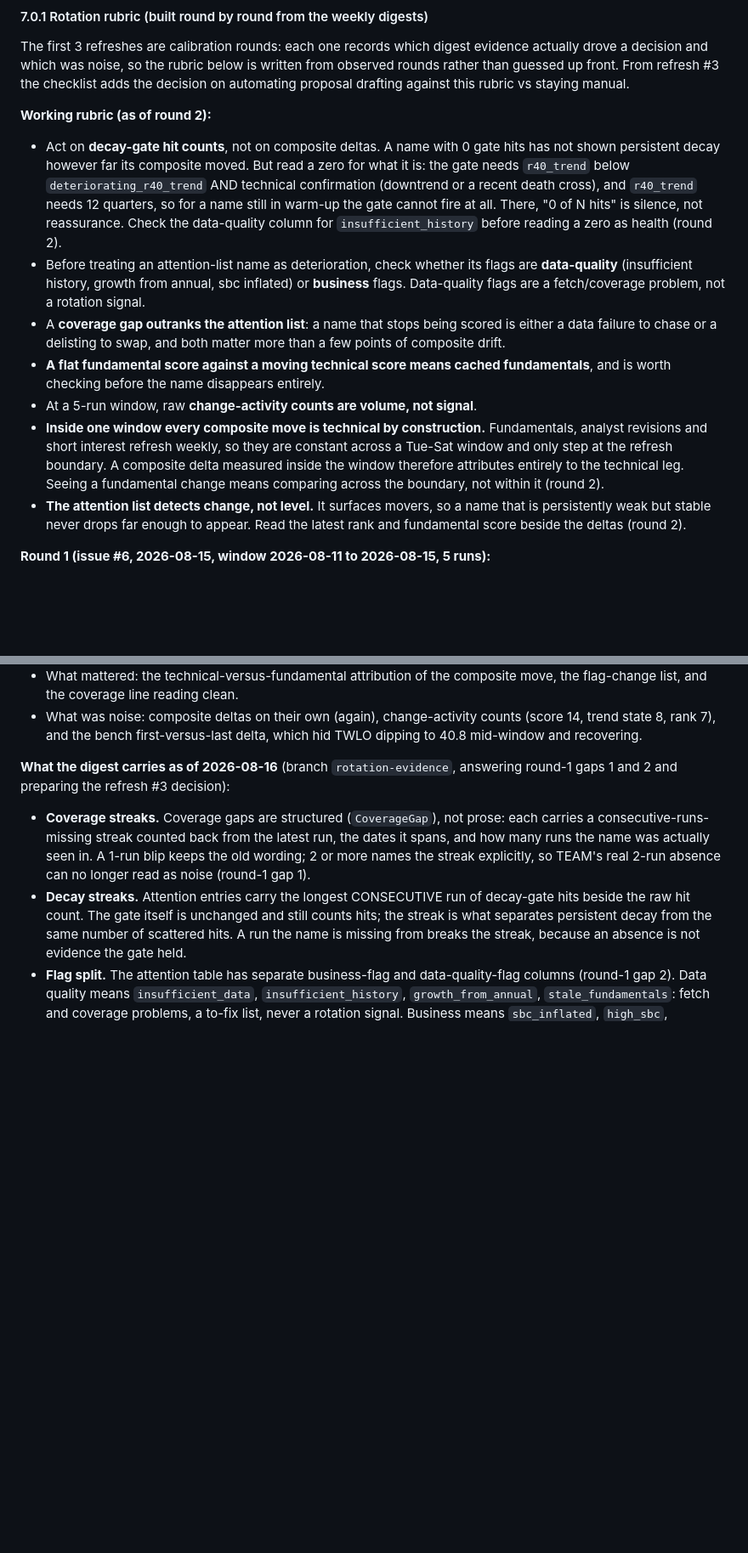
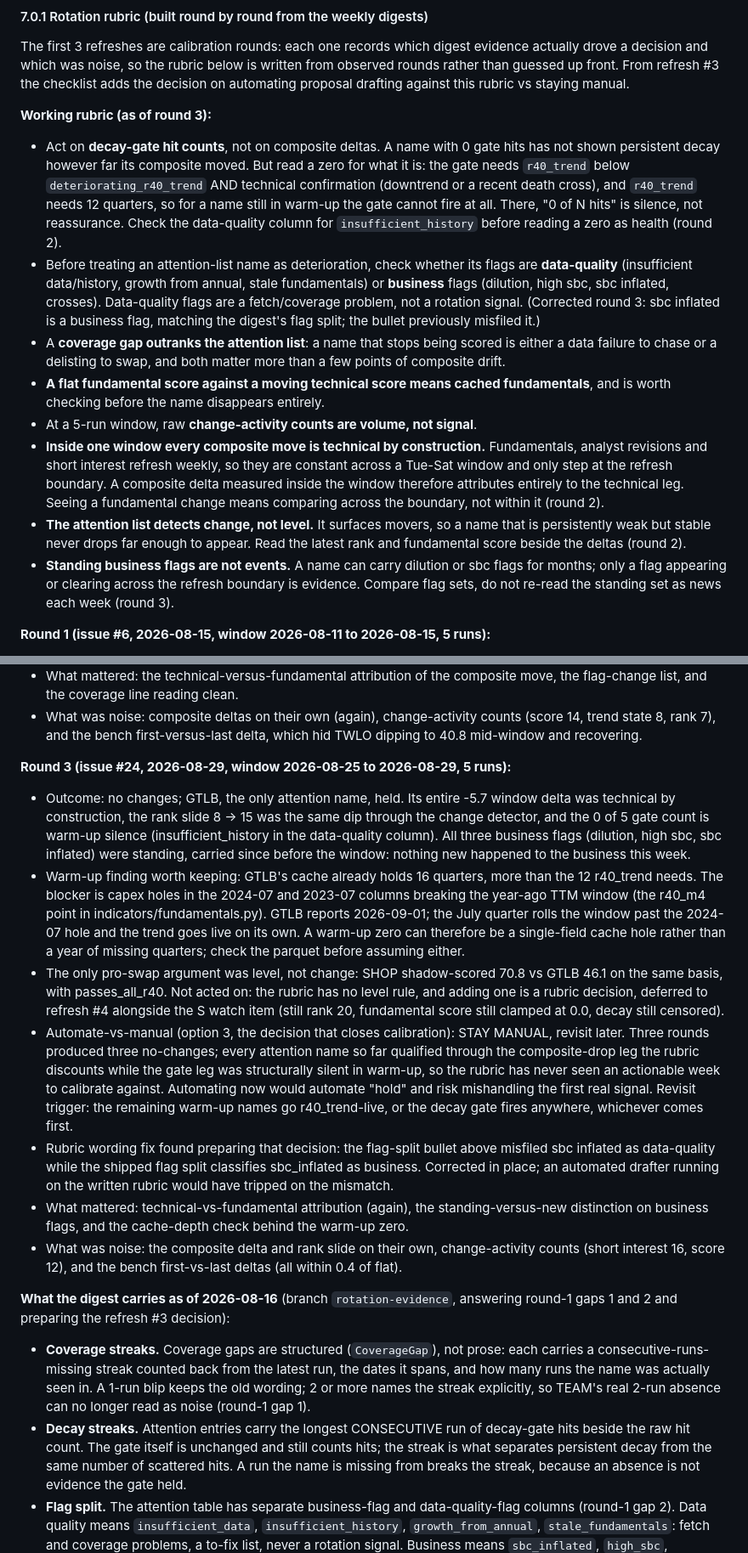
Before and after one commit to jelbirt/ticker-sentinel, a Markdown page: SPEC.md, 2 parts joined by grey strips. Shown at 85% size. GitHub-like rendering; blank space fills up the shorter version.

Commit message:
SPEC 7.0.1: record watchlist refresh round 3 (no changes, stay manual)
Round 3 (issue #24) closes calibration: GTLB held (delta technical, gate
in warm-up silence, business flags standing), automate-vs-manual decided
as stay manual with a revisit trigger (warm-up completes or the gate
first fires). Adds the standing-flags rubric bullet, corrects the
sbc-inflated flag classification to business, and records the GTLB
warm-up finding (capex holes, not missing quarters; self-heals after
2026-09-01 earnings).

```diff
--- a/SPEC.md
+++ b/SPEC.md
@@ -294,7 +294,7 @@ written from observed rounds rather than guessed up front. From refresh #3 the
 checklist adds the decision on automating proposal drafting against this rubric
 vs staying manual.
 
-**Working rubric (as of round 2):**
+**Working rubric (as of round 3):**
 - Act on **decay-gate hit counts**, not on composite deltas. A name with 0 gate
   hits has not shown persistent decay however far its composite moved. But read
   a zero for what it is: the gate needs `r40_trend` below
@@ -304,9 +304,11 @@ vs staying manual.
   reassurance. Check the data-quality column for `insufficient_history` before
   reading a zero as health (round 2).
 - Before treating an attention-list name as deterioration, check whether its
-  flags are **data-quality** (insufficient history, growth from annual, sbc
-  inflated) or **business** flags. Data-quality flags are a fetch/coverage
-  problem, not a rotation signal.
+  flags are **data-quality** (insufficient data/history, growth from annual,
+  stale fundamentals) or **business** flags (dilution, high sbc, sbc inflated,
+  crosses). Data-quality flags are a fetch/coverage problem, not a rotation
+  signal. (Corrected round 3: sbc inflated is a business flag, matching the
+  digest's flag split; the bullet previously misfiled it.)
 - A **coverage gap outranks the attention list**: a name that stops being scored
   is either a data failure to chase or a delisting to swap, and both matter more
   than a few points of composite drift.
@@ -322,6 +324,10 @@ vs staying manual.
 - **The attention list detects change, not level.** It surfaces movers, so a
   name that is persistently weak but stable never drops far enough to appear.
   Read the latest rank and fundamental score beside the deltas (round 2).
+- **Standing business flags are not events.** A name can carry dilution or
+  sbc flags for months; only a flag appearing or clearing across the refresh
+  boundary is evidence. Compare flag sets, do not re-read the standing set as
+  news each week (round 3).
 
 **Round 1 (issue #6, 2026-08-15, window 2026-08-11 to 2026-08-15, 5 runs):**
 - Outcome: no changes. DDOG held (0 of 5 gate hits, drop was composite-only,
@@ -388,6 +394,44 @@ vs staying manual.
 - What was noise: composite deltas on their own (again), change-activity counts
   (score 14, trend state 8, rank 7), and the bench first-versus-last delta,
   which hid TWLO dipping to 40.8 mid-window and recovering.
+
+**Round 3 (issue #24, 2026-08-29, window 2026-08-25 to 2026-08-29, 5 runs):**
+- Outcome: no changes; GTLB, the only attention name, held. Its entire -5.7
+  window delta was technical by construction, the rank slide 8 -> 15 was the
+  same dip through the change detector, and the 0 of 5 gate count is warm-up
+  silence (insufficient_history in the data-quality column). All three
+  business flags (dilution, high sbc, sbc inflated) were standing, carried
+  since before the window: nothing new happened to the business this week.
+- Warm-up finding worth keeping: GTLB's cache already holds 16 quarters,
+  more than the 12 r40_trend needs. The blocker is capex holes in the
+  2024-07 and 2023-07 columns breaking the year-ago TTM window (the r40_m4
+  point in indicators/fundamentals.py). GTLB reports 2026-09-01; the July
+  quarter rolls the window past the 2024-07 hole and the trend goes live on
+  its own. A warm-up zero can therefore be a single-field cache hole rather
+  than a year of missing quarters; check the parquet before assuming either.
+- The only pro-swap argument was level, not change: SHOP shadow-scored 70.8
+  vs GTLB 46.1 on the same basis, with passes_all_r40. Not acted on: the
+  rubric has no level rule, and adding one is a rubric decision, deferred to
+  refresh #4 alongside the S watch item (still rank 20, fundamental score
+  still clamped at 0.0, decay still censored).
+- Automate-vs-manual (option 3, the decision that closes calibration): STAY
+  MANUAL, revisit later. Three rounds produced three no-changes; every
+  attention name so far qualified through the composite-drop leg the rubric
+  discounts while the gate leg was structurally silent in warm-up, so the
+  rubric has never seen an actionable week to calibrate against. Automating
+  now would automate "hold" and risk mishandling the first real signal.
+  Revisit trigger: the remaining warm-up names go r40_trend-live, or the
+  decay gate fires anywhere, whichever comes first.
+- Rubric wording fix found preparing that decision: the flag-split bullet
+  above misfiled sbc inflated as data-quality while the shipped flag split
+  classifies sbc_inflated as business. Corrected in place; an automated
+  drafter running on the written rubric would have tripped on the mismatch.
+- What mattered: technical-vs-fundamental attribution (again), the
+  standing-versus-new distinction on business flags, and the cache-depth
+  check behind the warm-up zero.
+- What was noise: the composite delta and rank slide on their own,
+  change-activity counts (short interest 16, score 12), and the bench
+  first-vs-last deltas (all within 0.4 of flat).
 
 **What the digest carries as of 2026-08-16** (branch `rotation-evidence`,
 answering round-1 gaps 1 and 2 and preparing the refresh #3 decision):
```
